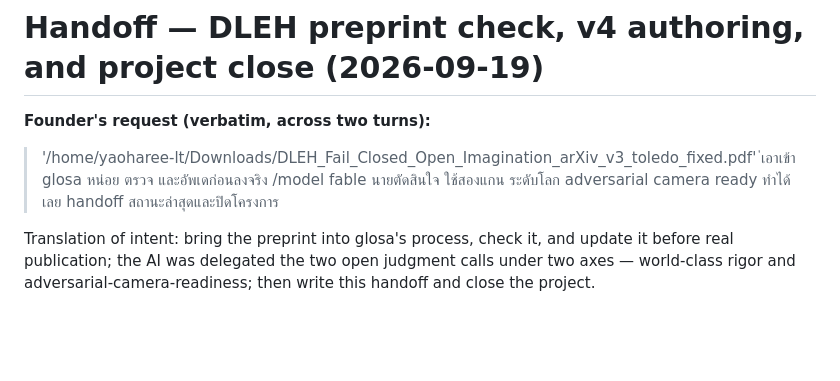
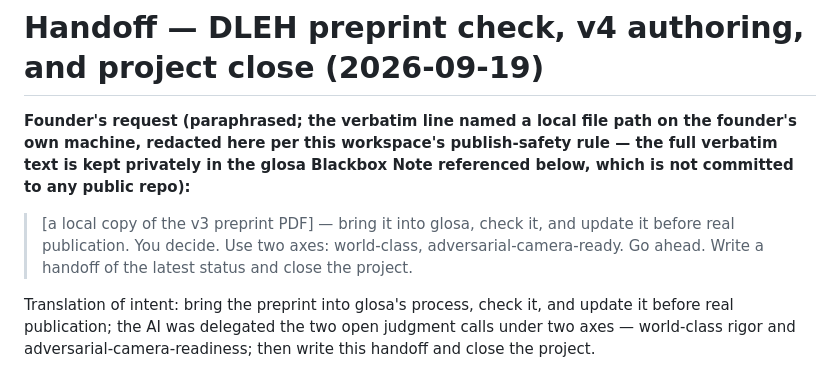
Before and after one commit to morrocwi/dual-lane-epistemic-harness, a Markdown page: HANDOFF.md, the part around the change. GitHub-like rendering; blank space fills up the shorter version.

Commit message:
handoff: redact a local home-directory path that had leaked into the founder-quote block (publish-safety fix, forward-only)

```diff
--- a/HANDOFF.md
+++ b/HANDOFF.md
@@ -1,9 +1,12 @@
 # Handoff — DLEH preprint check, v4 authoring, and project close (2026-09-19)
 
-**Founder's request (verbatim, across two turns):**
-> '/home/yaoharee-lt/Downloads/DLEH_Fail_Closed_Open_Imagination_arXiv_v3_toledo_fixed.pdf' ่เอาเข้า glosa หน่อย ตรวจ และอัพเดก่อนลงจริง /model fable
-> นายตัดสินใจ ใช้สองแกน ระดับโลก adversarial camera ready ทำได้เลย
-> handoff สถานะล่าสุดและปิดโครงการ
+**Founder's request (paraphrased; the verbatim line named a local file path on the founder's own
+machine, redacted here per this workspace's publish-safety rule — the full verbatim text is kept
+privately in the glosa Blackbox Note referenced below, which is not committed to any public repo):**
+> [a local copy of the v3 preprint PDF] — bring it into glosa, check it, and update it before real
+> publication.
+> You decide. Use two axes: world-class, adversarial-camera-ready. Go ahead.
+> Write a handoff of the latest status and close the project.
 
 Translation of intent: bring the preprint into glosa's process, check it, and update it before real
 publication; the AI was delegated the two open judgment calls under two axes — world-class rigor and
```
